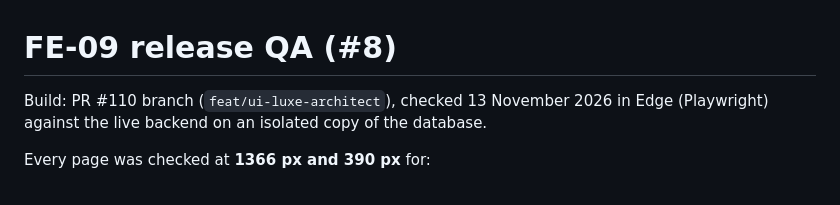
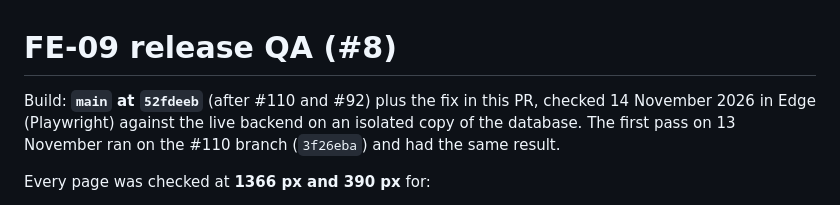
Before and after one commit to WEB-FDA-NEU/AI66B-Group-5-D3-House-Price-Prediction-Web-App, a Markdown page: docs/release-qa/README.md, the part around one of its changes. Drawn GitHub-style.

```diff
--- a/docs/release-qa/README.md
+++ b/docs/release-qa/README.md
@@ -1,7 +1,8 @@
 # FE-09 release QA (#8)
 
-Build: PR #110 branch (`feat/ui-luxe-architect`), checked 13 November 2026 in Edge (Playwright) against the
-live backend on an isolated copy of the database.
+Build: **`main` at `52fdeeb`** (after #110 and #92) plus the fix in this PR, checked 14 November 2026 in Edge
+(Playwright) against the live backend on an isolated copy of the database. The first pass on 13 November ran on the
+#110 branch (`3f26eba`) and had the same result.
 
 Every page was checked at **1366 px and 390 px** for:
 - **colour contrast** with axe-core 4.10 (`color-contrast`, `link-in-text-block`, WCAG 2 AA),
```
Also changed, not shown: other parts of docs/release-qa/README.md (+35 -0 lines), docs/release-qa/detail-error-after.jpg (added), docs/release-qa/detail-error-before.jpg (added), docs/release-qa/predict-error.jpg (added), 1 other file.
